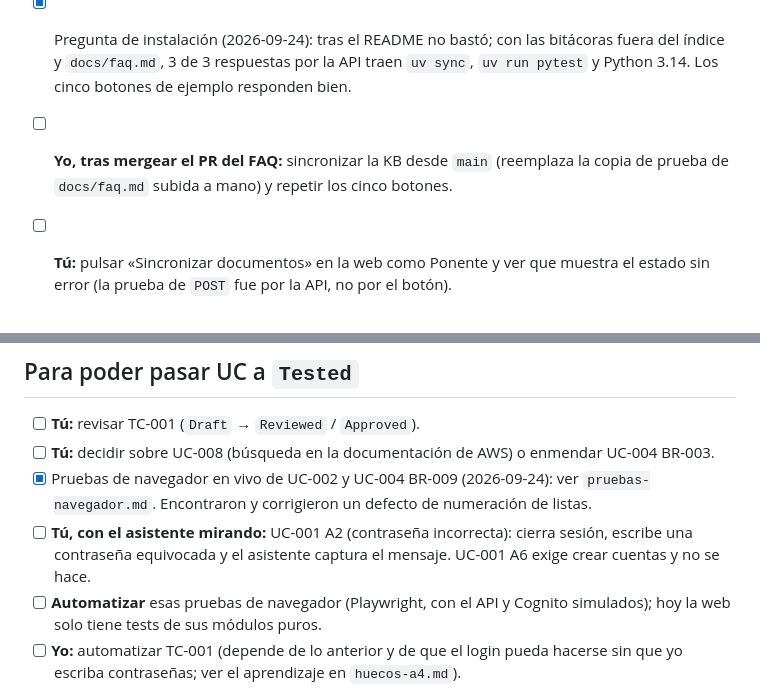
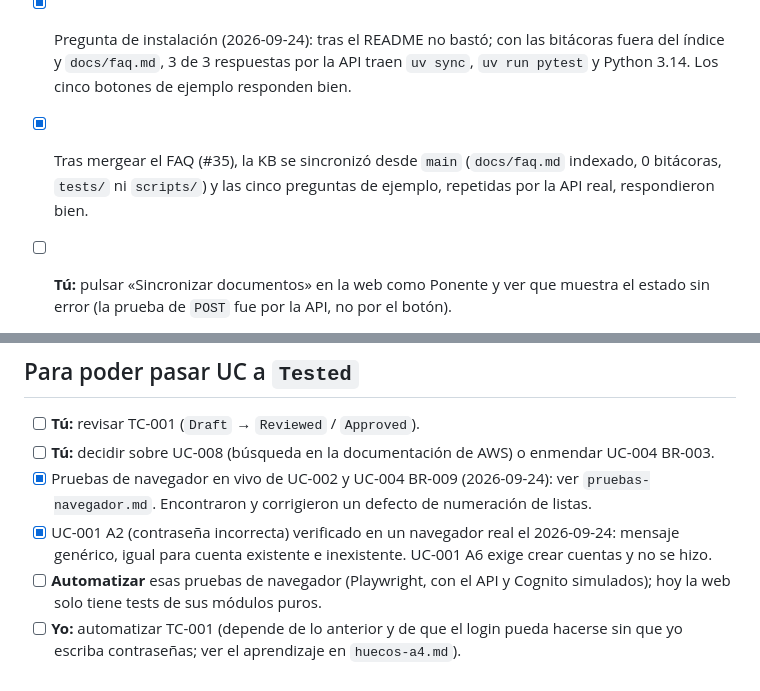
Before and after one commit to mauc-agentic/spec-to-runtime-aws, a Markdown page: docs/charla/checklist-cierre.md, 2 parts joined by grey strips. Drawn GitHub-style.

```diff
--- a/docs/charla/checklist-cierre.md
+++ b/docs/charla/checklist-cierre.md
@@ -20,7 +20,7 @@ Actualizado el 2026-09-24. `[x]` hecho y verificado; `[ ]` pendiente. **Quién**
 
 - [x] Calidad de las respuestas (decisión opción 1, 2026-09-24): `tests/` y `scripts/` ya no se indexan. «¿Qué es AIUP?» y «¿Cuánto cuesta la demo?» responden bien y la pregunta de instalación ya no inventa «Python 3.8». Detalle en `pruebas-navegador.md`.
 - [x] Pregunta de instalación (2026-09-24): tras el README no bastó; con las bitácoras fuera del índice y `docs/faq.md`, 3 de 3 respuestas por la API traen `uv sync`, `uv run pytest` y Python 3.14. Los cinco botones de ejemplo responden bien.
-- [ ] **Yo, tras mergear el PR del FAQ:** sincronizar la KB desde `main` (reemplaza la copia de prueba de `docs/faq.md` subida a mano) y repetir los cinco botones.
+- [x] Tras mergear el FAQ (#35), la KB se sincronizó desde `main` (`docs/faq.md` indexado, 0 bitácoras, `tests/` ni `scripts/`) y las cinco preguntas de ejemplo, repetidas por la API real, respondieron bien.
 
 - [ ] **Tú:** pulsar «Sincronizar documentos» en la web como Ponente y ver que muestra el estado sin error (la prueba de `POST` fue por la API, no por el botón).
 - [ ] **Tú:** probar la web en un celular físico (formato de las respuestas, teclado, historial).
@@ -38,7 +38,7 @@ Actualizado el 2026-09-24. `[x]` hecho y verificado; `[ ]` pendiente. **Quién**
 - [ ] **Tú:** revisar TC-001 (`Draft` → `Reviewed` / `Approved`).
 - [ ] **Tú:** decidir sobre UC-008 (búsqueda en la documentación de AWS) o enmendar UC-004 BR-003.
 - [x] Pruebas de navegador en vivo de UC-002 y UC-004 BR-009 (2026-09-24): ver `pruebas-navegador.md`. Encontraron y corrigieron un defecto de numeración de listas.
-- [ ] **Tú, con el asistente mirando:** UC-001 A2 (contraseña incorrecta): cierra sesión, escribe una contraseña equivocada y el asistente captura el mensaje. UC-001 A6 exige crear cuentas y no se hace.
+- [x] UC-001 A2 (contraseña incorrecta) verificado en un navegador real el 2026-09-24: mensaje genérico, igual para cuenta existente e inexistente. UC-001 A6 exige crear cuentas y no se hizo.
 - [ ] **Automatizar** esas pruebas de navegador (Playwright, con el API y Cognito simulados); hoy la web solo tiene tests de sus módulos puros.
 - [ ] **Yo:** automatizar TC-001 (depende de lo anterior y de que el login pueda hacerse sin que yo escriba contraseñas; ver el aprendizaje en `huecos-a4.md`).
 - [ ] **Yo:** test de UC-005 A3/BR-001 (ventana de 10 interacciones; hoy es solo configuración).
```
Also changed, not shown: docs/charla/cobertura-ucs.md (+1 -1 lines), docs/charla/pruebas-navegador.md (+1 -1 lines).
